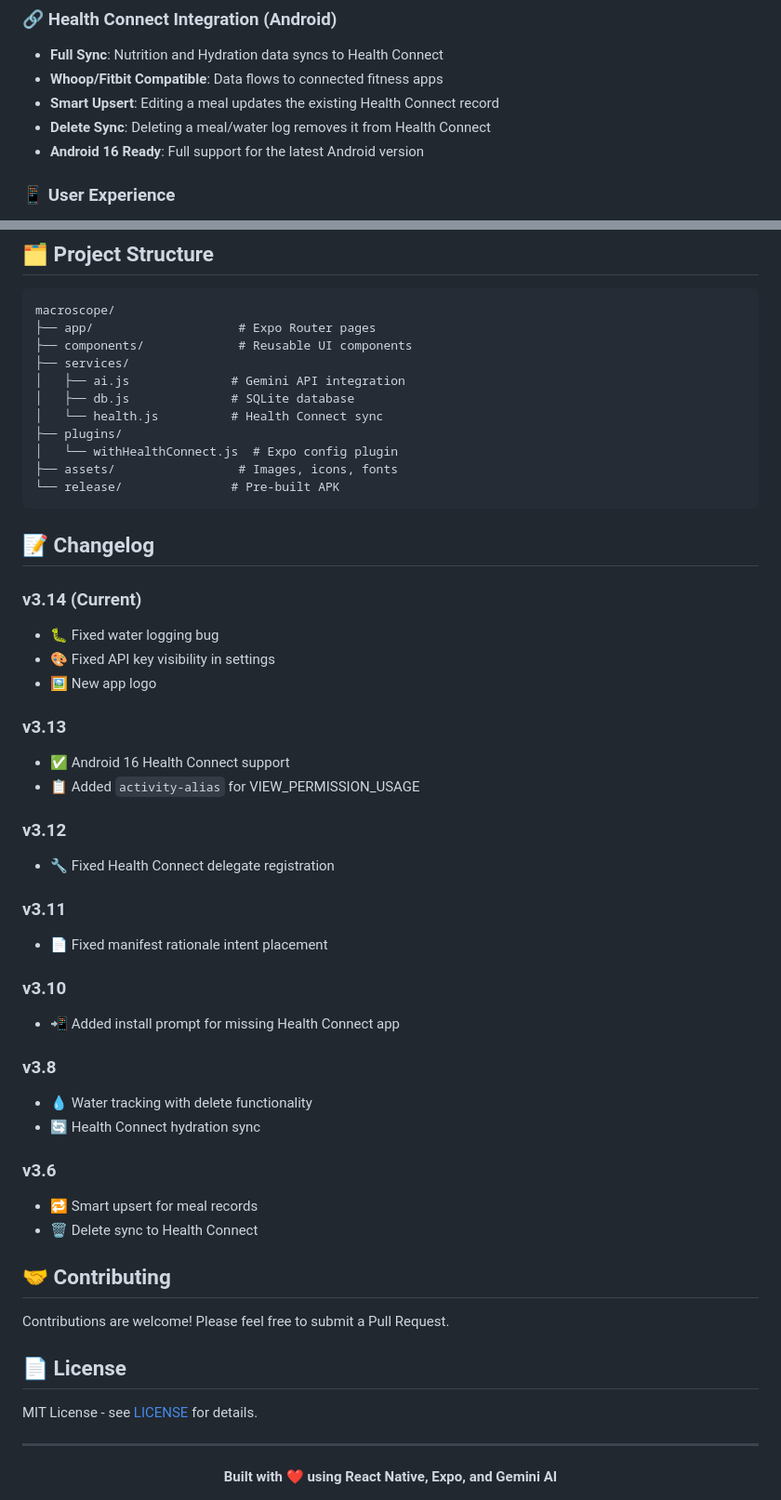
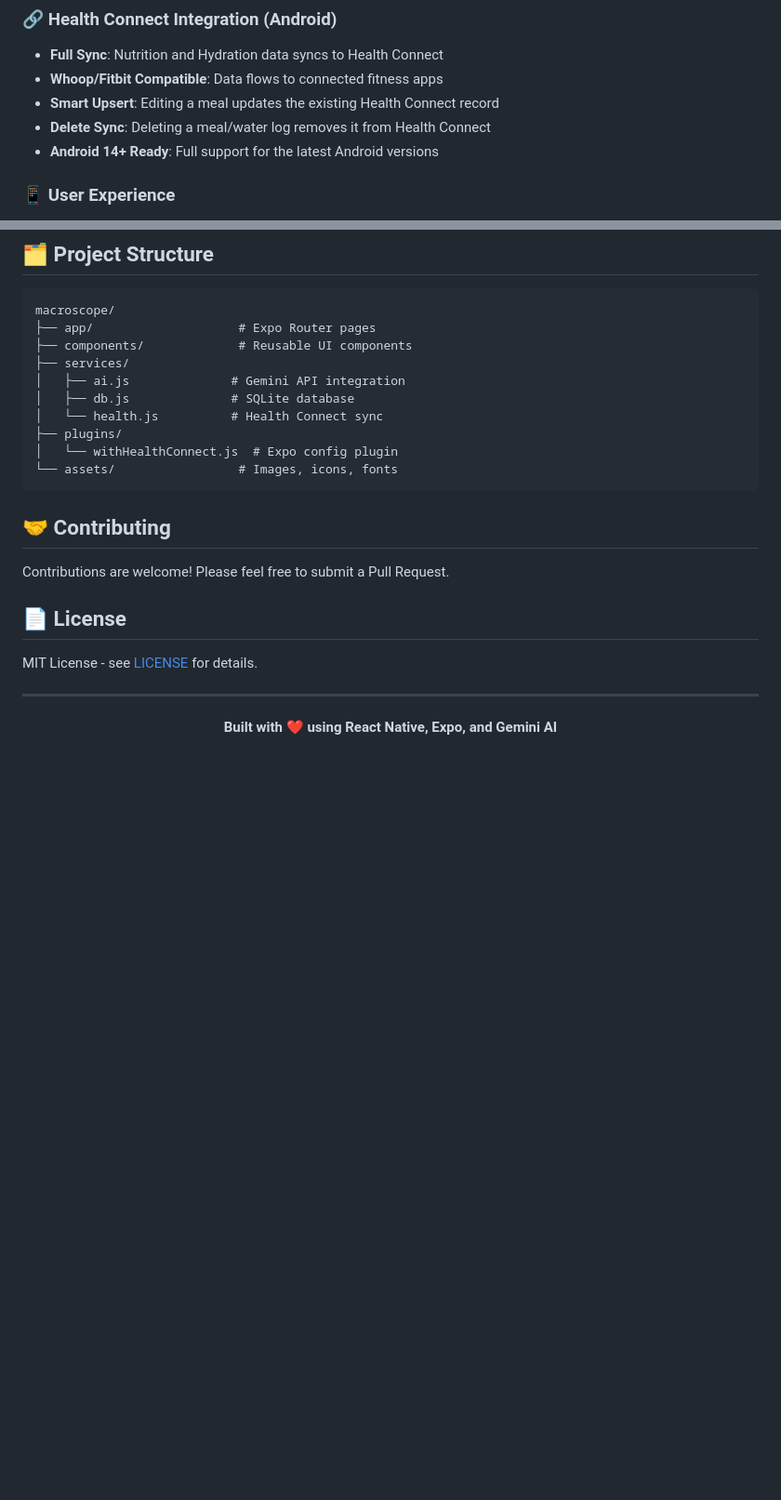
Before and after one commit to geoffkip/macroscope, a Markdown page: README.md, 2 parts joined by grey strips. Shown: that part at 93% size. GitHub-like rendering; blank space fills up the shorter version.

````diff
--- a/README.md
+++ b/README.md
@@ -29,7 +29,7 @@
 - **Whoop/Fitbit Compatible**: Data flows to connected fitness apps
 - **Smart Upsert**: Editing a meal updates the existing Health Connect record
 - **Delete Sync**: Deleting a meal/water log removes it from Health Connect
-- **Android 16 Ready**: Full support for the latest Android version
+- **Android 14+ Ready**: Full support for the latest Android versions
 
 ### 📱 User Experience
 - **Offline-First**: Uses **SQLite** for robust local storage
@@ -129,37 +127,8 @@ macroscope/
 │   └── health.js          # Health Connect sync
 ├── plugins/
 │   └── withHealthConnect.js  # Expo config plugin
-├── assets/                 # Images, icons, fonts
-└── release/               # Pre-built APK
+└── assets/                 # Images, icons, fonts
 ```
-
-## 📝 Changelog
-
-### v3.14 (Current)
-- 🐛 Fixed water logging bug
-- 🎨 Fixed API key visibility in settings
-- 🖼️ New app logo
-
-### v3.13
-- ✅ Android 16 Health Connect support
-- 📋 Added `activity-alias` for VIEW_PERMISSION_USAGE
-
-### v3.12
-- 🔧 Fixed Health Connect delegate registration
-
-### v3.11
-- 📄 Fixed manifest rationale intent placement
-
-### v3.10
-- 📲 Added install prompt for missing Health Connect app
-
-### v3.8
-- 💧 Water tracking with delete functionality
-- 🔄 Health Connect hydration sync
-
-### v3.6
-- 🔁 Smart upsert for meal records
-- 🗑️ Delete sync to Health Connect
 
 ## 🤝 Contributing
 
````
Also changed, not shown: other parts of README.md (+0 -2 lines).
